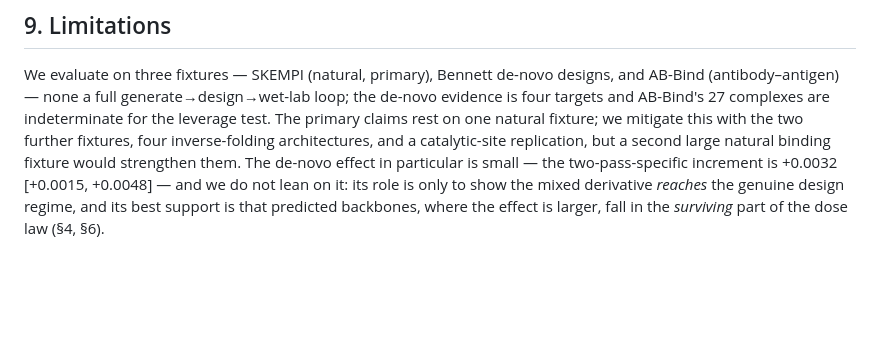
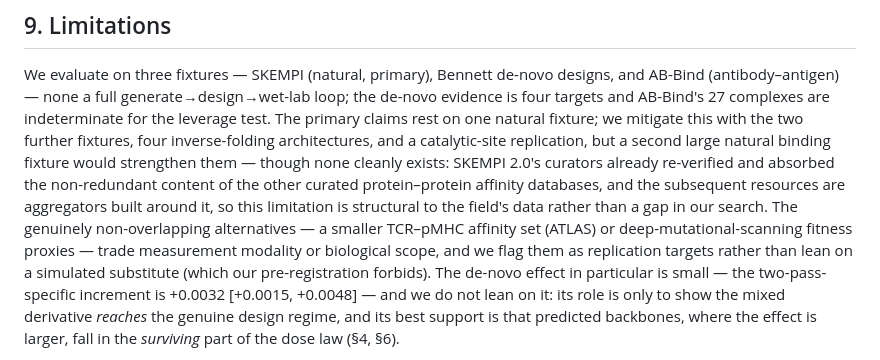
Before and after one commit to chr13b/hotspot-burial-control, a Markdown page: notes/PAPER_DRAFT.md, the part around the change. GitHub-like rendering; blank space fills up the shorter version.

```diff
--- a/notes/PAPER_DRAFT.md
+++ b/notes/PAPER_DRAFT.md
@@ -756,7 +756,13 @@ We evaluate on three fixtures — SKEMPI (natural, primary), Bennett de-novo des
 (antibody–antigen) — none a full generate→design→wet-lab loop; the de-novo evidence is four targets and
 AB-Bind's 27 complexes are indeterminate for the leverage test. The primary claims rest on one natural fixture;
 we mitigate this with the two further fixtures, four inverse-folding architectures, and a catalytic-site
-replication, but a second large natural binding fixture would strengthen them. The de-novo effect in particular
+replication, but a second large natural binding fixture would strengthen them — though none cleanly exists:
+SKEMPI 2.0's curators already re-verified and absorbed the non-redundant content of the other curated
+protein–protein affinity databases, and the subsequent resources are aggregators built around it, so this
+limitation is structural to the field's data rather than a gap in our search. The genuinely non-overlapping
+alternatives — a smaller TCR–pMHC affinity set (ATLAS) or deep-mutational-scanning fitness proxies — trade
+measurement modality or biological scope, and we flag them as replication targets rather than lean on a
+simulated substitute (which our pre-registration forbids). The de-novo effect in particular
 is small — the two-pass-specific increment is +0.0032 [+0.0015, +0.0048] — and we do not lean on it: its role is
 only to show the mixed derivative *reaches* the genuine design regime, and its best support is that predicted
 backbones, where the effect is larger, fall in the *surviving* part of the dose law (§4, §6).
```
Also changed, not shown: notes/SHERLOCK_DEFICIT_LEVERAGE_PROMPT.md (added, +47 -0 lines), notes/SHERLOCK_RMSD_PLACEMENT_PROMPT.md (added, +49 -0 lines).
